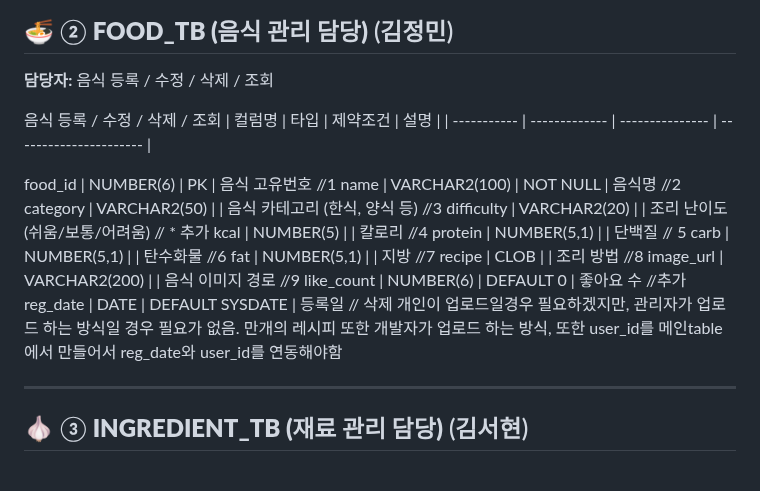
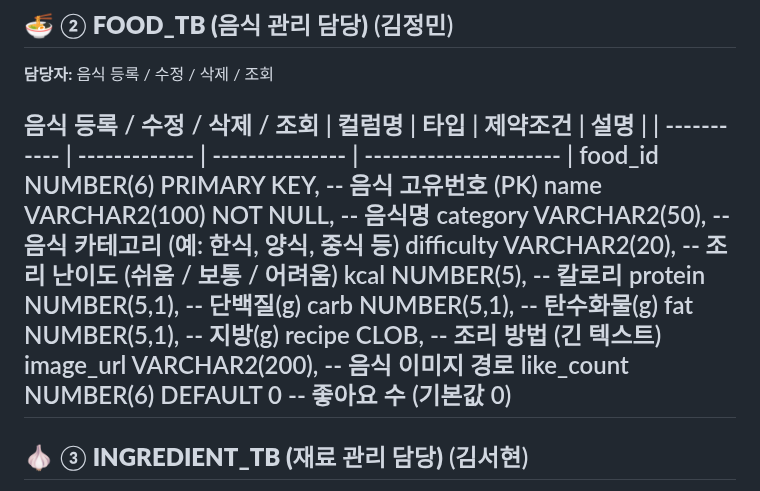
Before and after one commit to shgil0618-glitch/Bug-Hunters, a Markdown page: users/sum.md, the part around the change. Drawn GitHub-style.

Commit message:
FOOD_TB UPDATE.md

```diff
--- a/users/sum.md
+++ b/users/sum.md
@@ -21,20 +21,17 @@ CREATE TABLE users (
 
 음식 등록 / 수정 / 삭제 / 조회 | 컬럼명 | 타입 | 제약조건 | 설명 |
 | ----------- | ------------- | --------------- | ---------------------- |
-
-food_id |	NUMBER(6)	| PK |	음식 고유번호 //1
-name |	VARCHAR2(100) |	NOT NULL |	음식명  //2
-category |	VARCHAR2(50)	|	               | 음식 카테고리  (한식, 양식 등) //3
-difficulty | VARCHAR2(20)	|                | 조리 난이도 (쉬움/보통/어려움) // * 추가
-kcal |	NUMBER(5)	|	                       | 칼로리 //4
-protein |	NUMBER(5,1)	|                    | 단백질 // 5
-carb |	NUMBER(5,1)	|                      | 탄수화물 //6
-fat |	NUMBER(5,1)	|	                       | 지방 //7
-recipe |	CLOB	|	                         | 조리 방법 //8
-image_url |	VARCHAR2(200)	|	               | 음식 이미지 경로 //9
-like_count |	NUMBER(6)	| DEFAULT 0        | 좋아요 수 //추가
-reg_date | DATE | DEFAULT SYSDATE          | 등록일 // 삭제 개인이 업로드일경우 필요하겠지만, 관리자가 업로드 하는 방식일 경우 필요가 없음. 만개의 레시피 또한 개발자가 업로드 하는 방식, 또한 user_id를 메인table에서 만들어서  reg_date와 user_id를 연동해야함
-
+    food_id      NUMBER(6)        PRIMARY KEY,       -- 음식 고유번호 (PK)
+    name         VARCHAR2(100)    NOT NULL,          -- 음식명
+    category     VARCHAR2(50),                       -- 음식 카테고리 (예: 한식, 양식, 중식 등)
+    difficulty   VARCHAR2(20),                       -- 조리 난이도 (쉬움 / 보통 / 어려움)
+    kcal         NUMBER(5),                          -- 칼로리
+    protein      NUMBER(5,1),                        -- 단백질(g)
+    carb         NUMBER(5,1),                        -- 탄수화물(g)
+    fat          NUMBER(5,1),                        -- 지방(g)
+    recipe       CLOB,                               -- 조리 방법 (긴 텍스트)
+    image_url    VARCHAR2(200),                      -- 음식 이미지 경로
+    like_count   NUMBER(6)        DEFAULT 0          -- 좋아요 수 (기본값 0)
 ---
 
 ## 🧄 ③ **INGREDIENT_TB (재료 관리 담당)** (김서현)
```
